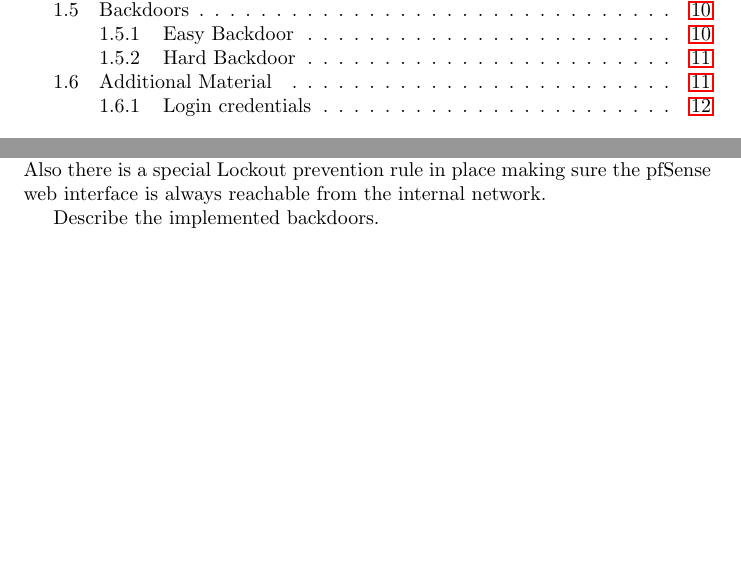
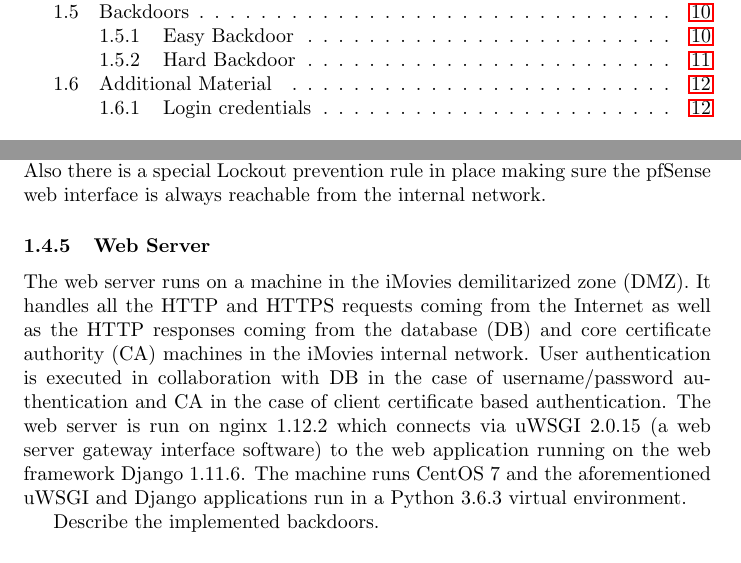
Before and after one commit to a-enz/seclabproject, a LaTeX document (System Description/systemdescription.tex): two parts of pages 1 and 10 of 16 before the commit and two parts of pages 1 and 10 of 17 after it, joined at a grey line, cut so that both start at the same text, the shorter picture padded with empty space. Compiled offline with pdfLaTeX.

Commit message:
first work

```diff
--- a/System Description/systemdescription.tex
+++ b/System Description/systemdescription.tex
@@ -327,7 +327,11 @@ ICMP & * & * & * & Pass \\ \hline
 \textbf{INTERN firewall rules}
 This interface allows all outgoing IPv4 traffic. Also there is a special Lockout prevention rule in place making sure the pfSense web interface is always reachable from the internal network.
 
-
+\subsubsection{Web Server}
+The web server runs on a machine in the iMovies demilitarized zone (DMZ). It handles all the HTTP and HTTPS requests coming from the Internet as well as the HTTP responses coming from
+the database (DB) and core certificate authority (CA) machines in the iMovies internal network. User authentication is executed in collaboration with DB in the case of username/password authentication
+and CA in the case of client certificate based authentication. The web server is run on nginx 1.12.2 which connects via uWSGI 2.0.15 (a web server gateway interface software) to the web application running
+on the web framework Django 1.11.6. The machine runs CentOS 7 and the aforementioned uWSGI and Django applications run in a Python 3.6.3 virtual environment.
 
 
 \ifthenelse{\boolean{showbackdoors}}{
```
Also changed, not shown: System Description/systemdescription.pdf, 6 other files.
